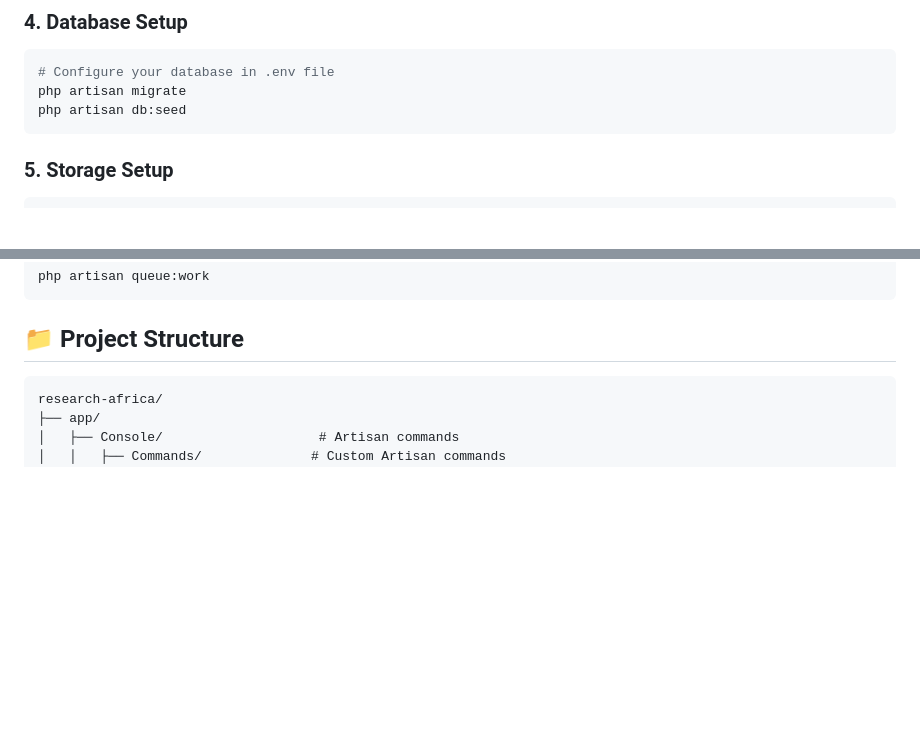
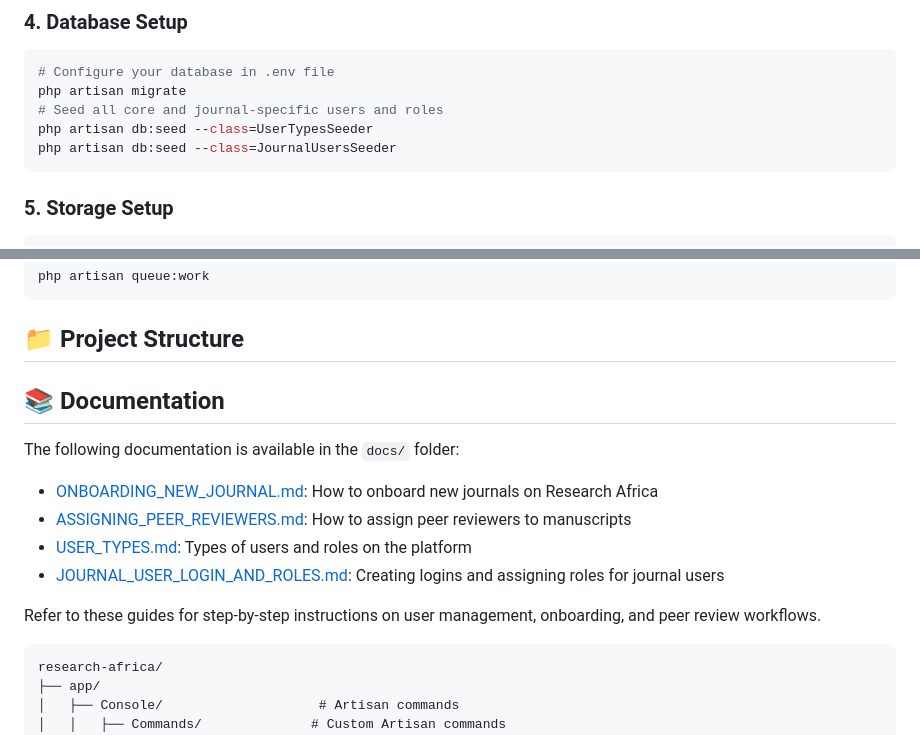
Before and after one commit to olaarowolo/researchafrica, a Markdown page: README.md, 2 parts joined by grey strips. Drawn GitHub-style; blank space fills up the shorter version.

Commit message:
Update README: add documentation section and reference new journal user seeding process

````diff
--- a/README.md
+++ b/README.md
@@ -117,7 +117,9 @@ php artisan key:generate
 ```bash
 # Configure your database in .env file
 php artisan migrate
-php artisan db:seed
+# Seed all core and journal-specific users and roles
+php artisan db:seed --class=UserTypesSeeder
+php artisan db:seed --class=JournalUsersSeeder
 ```
 
 ### 5. Storage Setup
@@ -187,6 +189,16 @@ php artisan queue:work
 ```
 
 ## 📁 Project Structure
+## 📚 Documentation
+
+The following documentation is available in the `docs/` folder:
+
+- [ONBOARDING_NEW_JOURNAL.md](docs/ONBOARDING_NEW_JOURNAL.md): How to onboard new journals on Research Africa
+- [ASSIGNING_PEER_REVIEWERS.md](docs/ASSIGNING_PEER_REVIEWERS.md): How to assign peer reviewers to manuscripts
+- [USER_TYPES.md](docs/USER_TYPES.md): Types of users and roles on the platform
+- [JOURNAL_USER_LOGIN_AND_ROLES.md](docs/JOURNAL_USER_LOGIN_AND_ROLES.md): Creating logins and assigning roles for journal users
+
+Refer to these guides for step-by-step instructions on user management, onboarding, and peer review workflows.
 
 ```
 research-africa/
````
